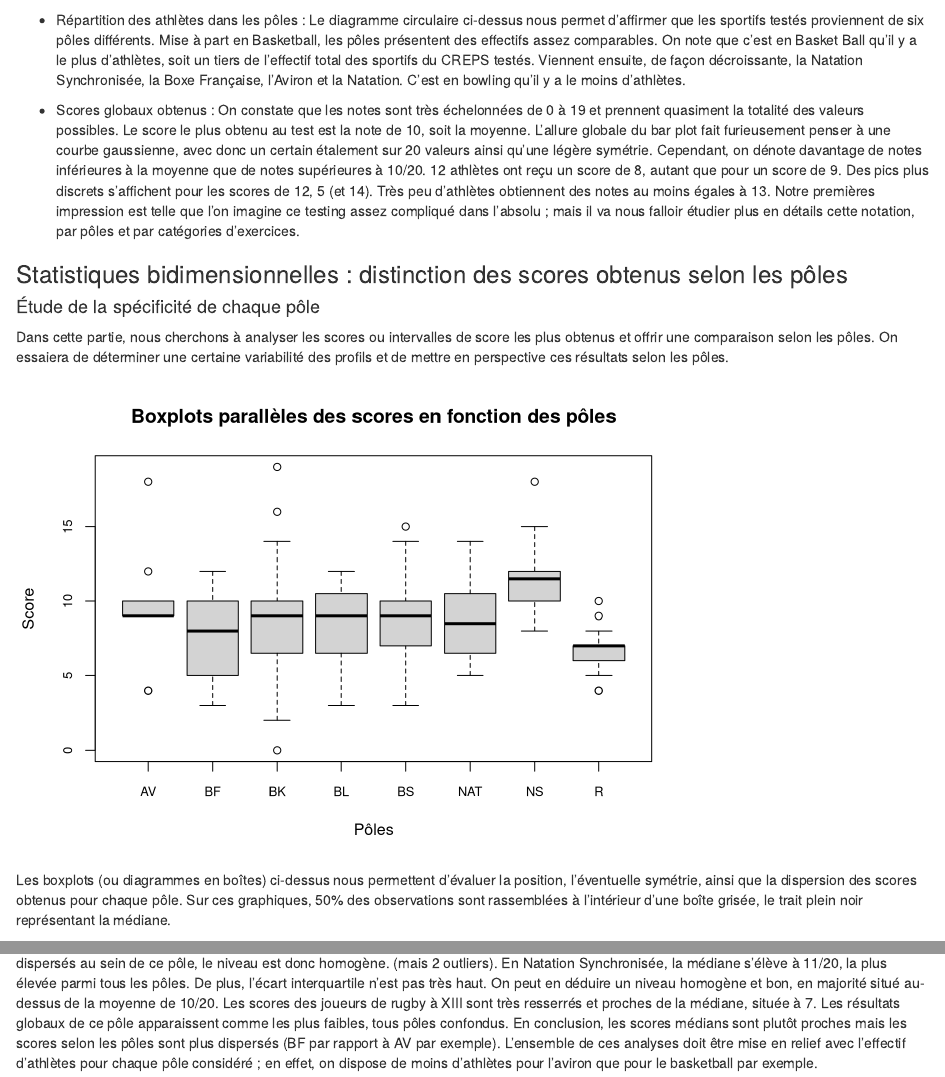
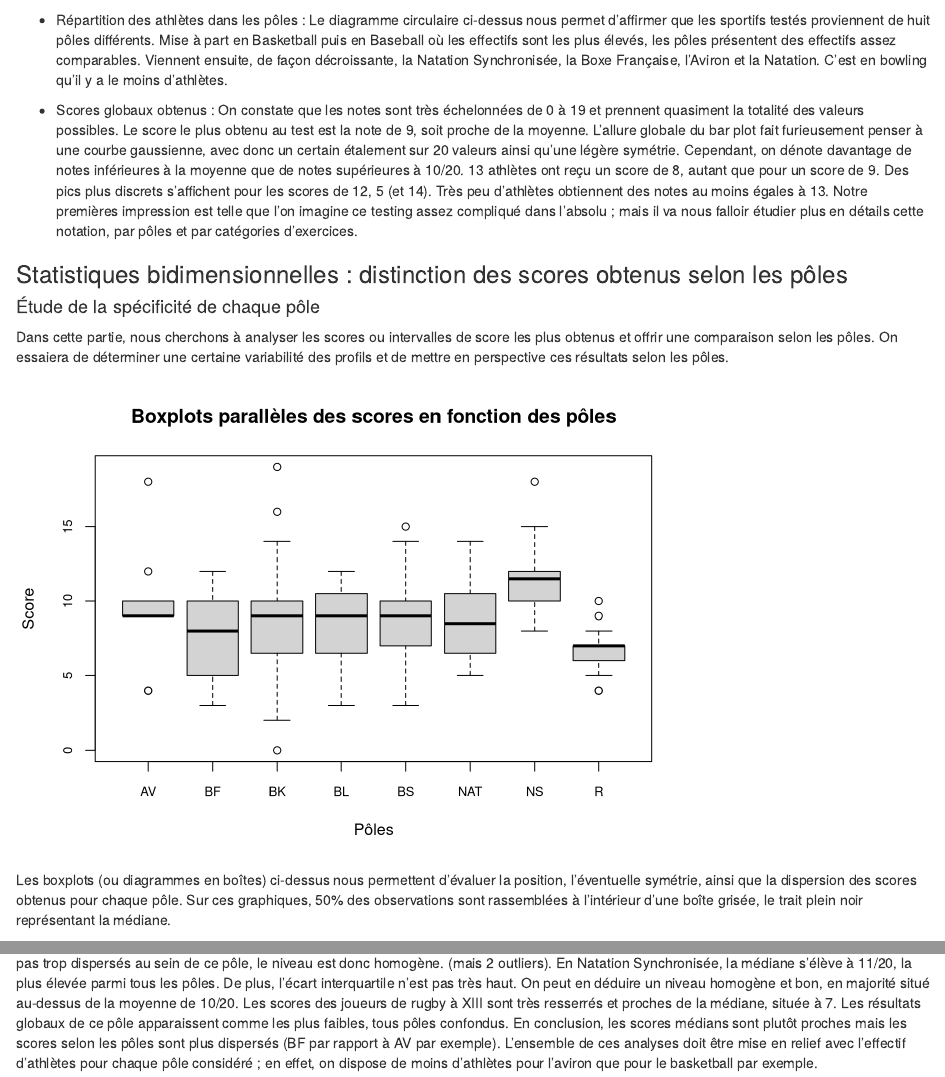
Before and after one commit to Thomas-Nivelet/Projet_CREPS, an R Markdown document (Projet_Rapport.Rmd): the page in a window 1100 px wide, from 1820 px down, and a second part further down, joined at a grey line. Rendered offline with R 4.5, knitr and Pandoc, with nearby package versions; some code elsewhere in the file could not run offline.

Commit message:
quelques modif avec données nouveaux pôles

````diff
--- a/Projet_Rapport.Rmd
+++ b/Projet_Rapport.Rmd
@@ -103,13 +103,13 @@ barplot(table(factor(donnees_creps$SCORE, levels = 0:20)), main = "Scores obtenu
 ```
 
 - Répartition des athlètes dans les pôles :
-Le diagramme circulaire ci-dessus nous permet d'affirmer que les sportifs testés proviennent de six pôles différents. Mise à part en Basketball, les pôles présentent des effectifs assez comparables.
-On note que c'est en Basket Ball qu'il y a le plus d'athlètes, soit un tiers de l'effectif total des sportifs du CREPS testés. Viennent ensuite, de façon décroissante, la Natation Synchronisée, la Boxe Française, l'Aviron et la Natation. C'est en bowling qu'il y a le moins d'athlètes.
+Le diagramme circulaire ci-dessus nous permet d'affirmer que les sportifs testés proviennent de huit pôles différents. Mise à part en Basketball puis en Baseball où les effectifs sont les plus élevés, les pôles présentent des effectifs assez comparables.
+Viennent ensuite, de façon décroissante, la Natation Synchronisée, la Boxe Française, l'Aviron et la Natation. C'est en bowling qu'il y a le moins d'athlètes.
 
 - Scores globaux obtenus :
-On constate que les notes sont très échelonnées de 0 à 19 et prennent quasiment la totalité des valeurs possibles. Le score le plus obtenu au test est la note de 10, soit la moyenne. L'allure globale du bar plot fait furieusement penser à une courbe gaussienne, avec donc un certain étalement sur 20 valeurs ainsi qu'une légère symétrie.
+On constate que les notes sont très échelonnées de 0 à 19 et prennent quasiment la totalité des valeurs possibles. Le score le plus obtenu au test est la note de 9, soit proche de la moyenne. L'allure globale du bar plot fait furieusement penser à une courbe gaussienne, avec donc un certain étalement sur 20 valeurs ainsi qu'une légère symétrie.
 Cependant, on dénote davantage de notes inférieures à la moyenne que de notes supérieures à 10/20.
-12 athlètes ont reçu un score de 8, autant que pour un score de 9. Des pics plus discrets s'affichent pour les scores de 12, 5 (et 14).
+13 athlètes ont reçu un score de 8, autant que pour un score de 9. Des pics plus discrets s'affichent pour les scores de 12, 5 (et 14).
 Très peu d'athlètes obtiennent des notes au moins égales à 13.
 Notre premières impression est telle que l'on imagine ce testing assez compliqué dans l'absolu ; mais il va nous falloir étudier plus en détails cette notation, par pôles et par catégories d'exercices.
 
````
Also changed, not shown: Projet_Rapport.Rmd (2 more changed lines).
